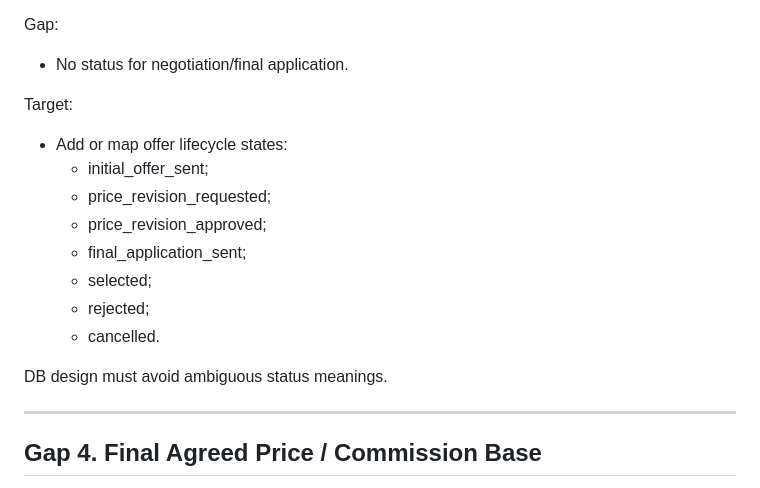
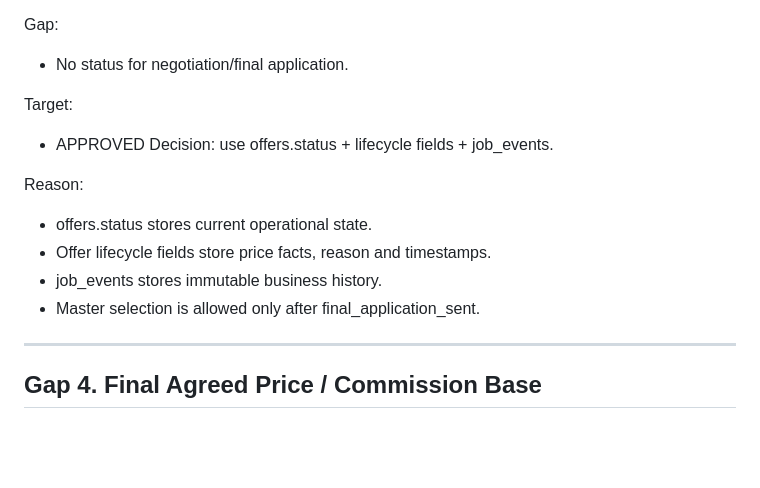
Before and after one commit to srs2800302-collab/Helpy, a Markdown page: docs/architecture/Helpy_DB_Contract_Gap_Map.md, the part around the change. Rendered like a GitHub page; blank space fills up the shorter version.

```diff
--- a/docs/architecture/Helpy_DB_Contract_Gap_Map.md
+++ b/docs/architecture/Helpy_DB_Contract_Gap_Map.md
@@ -134,16 +134,13 @@ Gap:
 - No status for negotiation/final application.
 
 Target:
-- Add or map offer lifecycle states:
-  - initial_offer_sent;
-  - price_revision_requested;
-  - price_revision_approved;
-  - final_application_sent;
-  - selected;
-  - rejected;
-  - cancelled.
+- APPROVED Decision: use offers.status + lifecycle fields + job_events.
 
-DB design must avoid ambiguous status meanings.
+Reason:
+- offers.status stores current operational state.
+- Offer lifecycle fields store price facts, reason and timestamps.
+- job_events stores immutable business history.
+- Master selection is allowed only after final_application_sent.
 
 ---
 
```
Also changed, not shown: docs/architecture/Helpy_Architecture_Registry_v1.md (+46 -0 lines), docs/architecture/Helpy_Migration_Plan_Gap_Map.md (+2 -3 lines).
